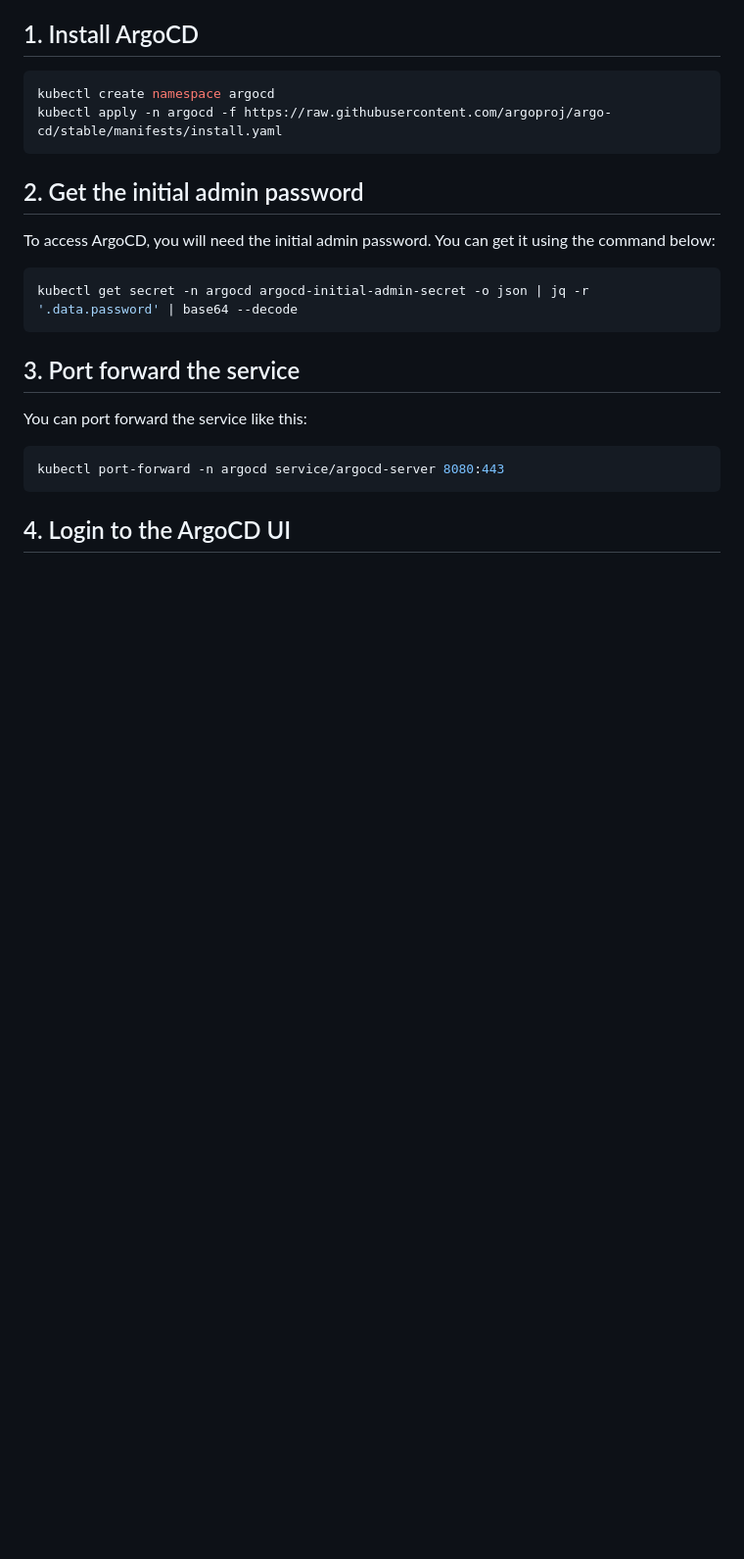
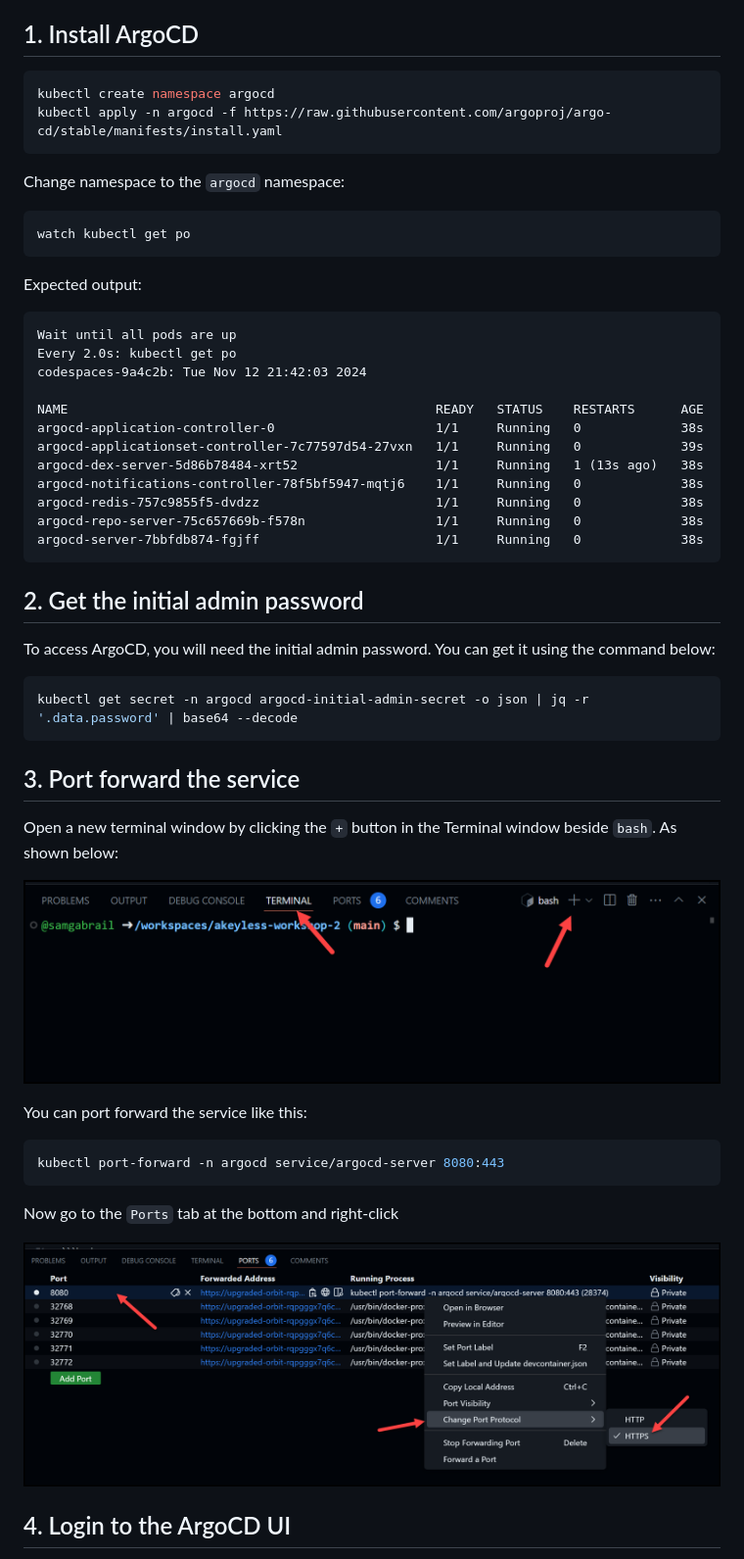
Before and after one commit to yousskadi/akeyless-workshop-2, a Markdown page: Lab02/guide.md, the part around the change printed below. Shown: that part at 98% size. Rendered like a GitHub page; pictures changed too: images/change-port-protocol.png (added), images/new-terminal.png (added); blank space fills up the shorter version.

````diff
--- a/Lab02/guide.md
+++ b/Lab02/guide.md
@@ -14,6 +14,28 @@ kubectl create namespace argocd
 kubectl apply -n argocd -f https://raw.githubusercontent.com/argoproj/argo-cd/stable/manifests/install.yaml
 ```
 
+Change namespace to the `argocd` namespace:
+
+```bash
+watch kubectl get po
+```
+
+Expected output:
+
+```
+Wait until all pods are up
+Every 2.0s: kubectl get po                                                                                                                                                    codespaces-9a4c2b: Tue Nov 12 21:42:03 2024
+
+NAME                                                READY   STATUS    RESTARTS      AGE
+argocd-application-controller-0                     1/1     Running   0             38s
+argocd-applicationset-controller-7c77597d54-27vxn   1/1     Running   0             39s
+argocd-dex-server-5d86b78484-xrt52                  1/1     Running   1 (13s ago)   38s
+argocd-notifications-controller-78f5bf5947-mqtj6    1/1     Running   0             38s
+argocd-redis-757c9855f5-dvdzz                       1/1     Running   0             38s
+argocd-repo-server-75c657669b-f578n                 1/1     Running   0             38s
+argocd-server-7bbfdb874-fgjff                       1/1     Running   0             38s
+```
+
 ## 2. Get the initial admin password
 
 To access ArgoCD, you will need the initial admin password. You can get it using the command below:
@@ -24,10 +46,18 @@ kubectl get secret -n argocd argocd-initial-admin-secret -o json | jq -r '.data.
 
 ## 3. Port forward the service
 
+Open a new terminal window by clicking the `+` button in the Terminal window beside `bash`. As shown below:
+
+![alt text](../images/new-terminal.png)
+
 You can port forward the service like this:
 
 ```bash
 kubectl port-forward -n argocd service/argocd-server 8080:443
 ```
 
+Now go to the `Ports` tab at the bottom and right-click
+
+![alt text](../images/change-port-protocol.png)
+
 ## 4. Login to the ArgoCD UI
````
Also changed, not shown: other parts of Lab02/guide.md (+4 -0 lines), Lab01/guide.md (+1 -32 lines), images/open-browser.png (added).
